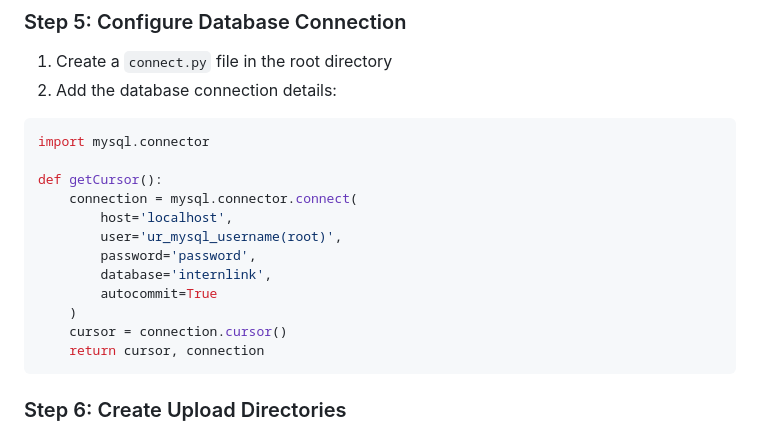
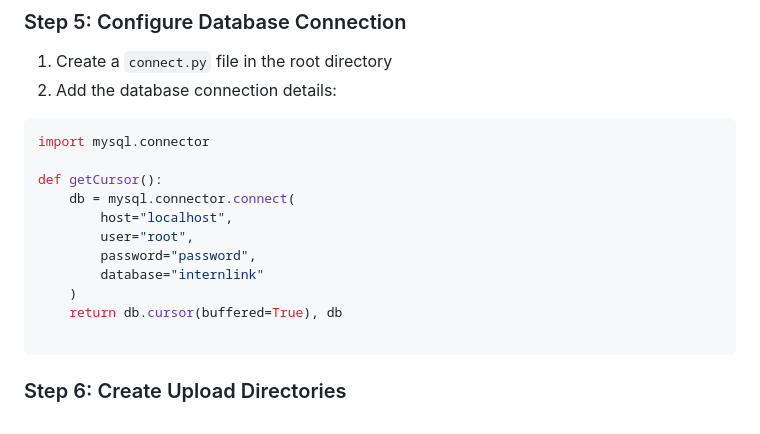
Before and after one commit to Akhil-Krishna/InternLink, a Markdown page: README.md, the part around the change. Rendered like a GitHub page.

````diff
--- a/README.md
+++ b/README.md
@@ -96,15 +96,14 @@ pip install -r requirements.txt
 import mysql.connector
 
 def getCursor():
-    connection = mysql.connector.connect(
-        host='localhost',
-        user='ur_mysql_username(root)',
-        password='password',
-        database='internlink',
-        autocommit=True
+    db = mysql.connector.connect(
+        host="localhost",
+        user="root",
+        password="password",
+        database="internlink"
     )
-    cursor = connection.cursor()
-    return cursor, connection
+    return db.cursor(buffered=True), db
+
 ```
 
 ### Step 6: Create Upload Directories
````
